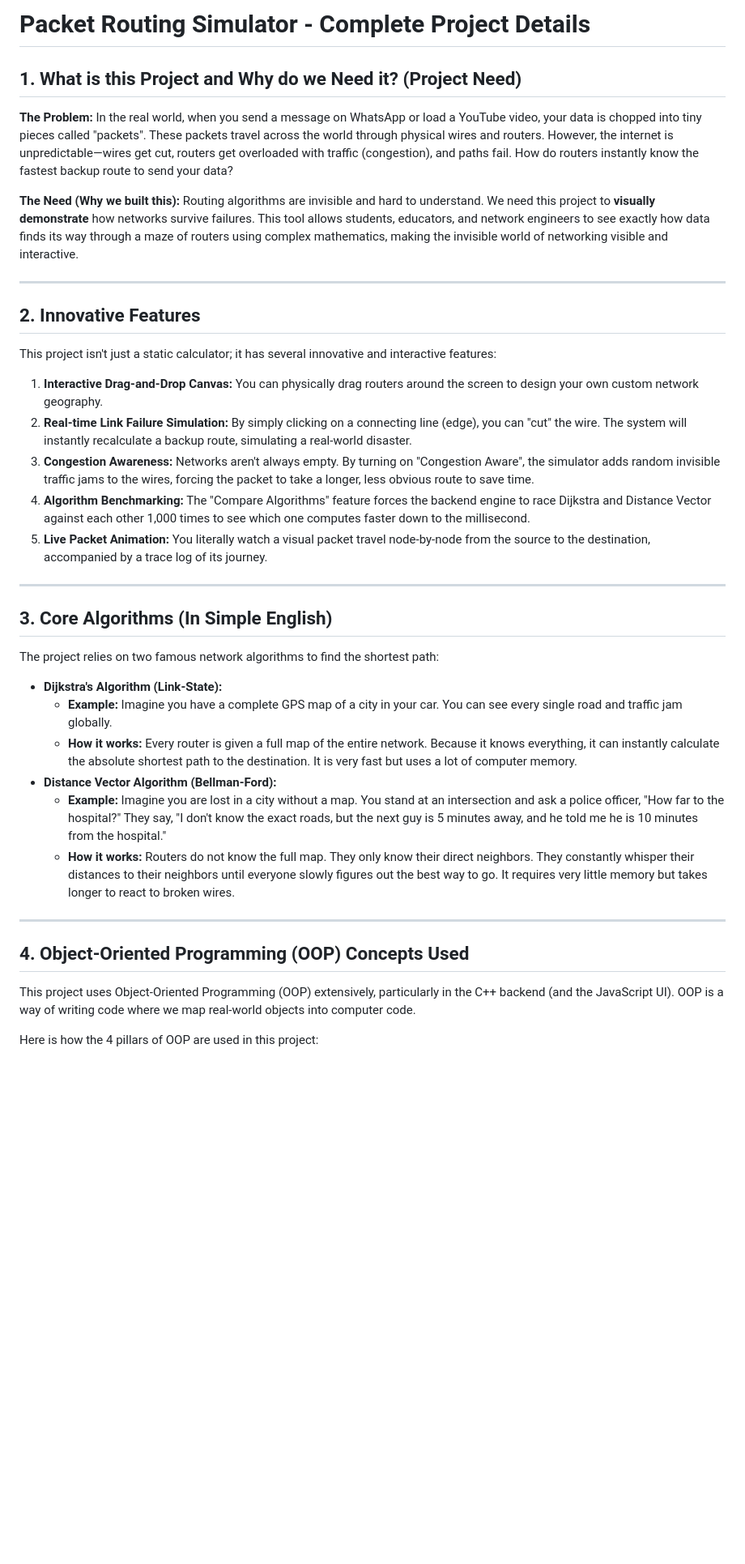
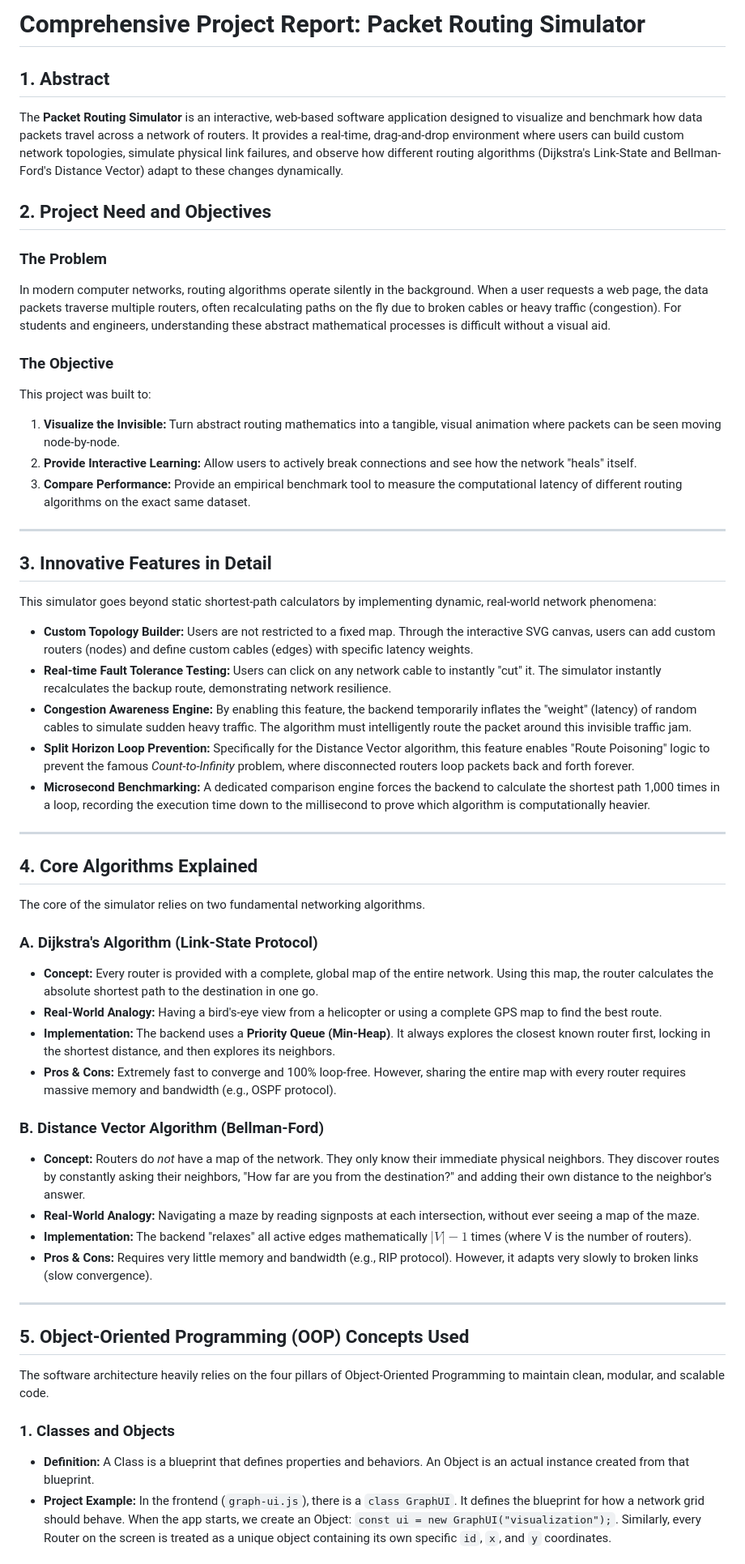
Before and after one commit to Aishwarya5913/PacketRoutingSimulator, a Markdown page: Project_Details.md, the part around one of its changes. Shown at 81% size. Drawn GitHub-style; blank space fills up the shorter version.

Commit message:
description of project

```diff
--- a/Project_Details.md
+++ b/Project_Details.md
@@ -1,38 +1,52 @@
-# Packet Routing Simulator - Complete Project Details
+# Comprehensive Project Report: Packet Routing Simulator
 
-## 1. What is this Project and Why do we Need it? (Project Need)
-**The Problem:**
-In the real world, when you send a message on WhatsApp or load a YouTube video, your data is chopped into tiny pieces called "packets". These packets travel across the world through physical wires and routers. However, the internet is unpredictable—wires get cut, routers get overloaded with traffic (congestion), and paths fail. How do routers instantly know the fastest backup route to send your data?
+## 1. Abstract
+The **Packet Routing Simulator** is an interactive, web-based software application designed to visualize and benchmark how data packets travel across a network of routers. It provides a real-time, drag-and-drop environment where users can build custom network topologies, simulate physical link failures, and observe how different routing algorithms (Dijkstra's Link-State and Bellman-Ford's Distance Vector) adapt to these changes dynamically.
 
-**The Need (Why we built this):**
-Routing algorithms are invisible and hard to understand. We need this project to **visually demonstrate** how networks survive failures. This tool allows students, educators, and network engineers to see exactly how data finds its way through a maze of routers using complex mathematics, making the invisible world of networking visible and interactive.
+## 2. Project Need and Objectives
+### The Problem
+In modern computer networks, routing algorithms operate silently in the background. When a user requests a web page, the data packets traverse multiple routers, often recalculating paths on the fly due to broken cables or heavy traffic (congestion). For students and engineers, understanding these abstract mathematical processes is difficult without a visual aid.
+
+### The Objective
+This project was built to:
+1. **Visualize the Invisible:** Turn abstract routing mathematics into a tangible, visual animation where packets can be seen moving node-by-node.
+2. **Provide Interactive Learning:** Allow users to actively break connections and see how the network "heals" itself.
+3. **Compare Performance:** Provide an empirical benchmark tool to measure the computational latency of different routing algorithms on the exact same dataset.
 
 ---
 
-## 2. Innovative Features
-This project isn't just a static calculator; it has several innovative and interactive features:
-1. **Interactive Drag-and-Drop Canvas:** You can physically drag routers around the screen to design your own custom network geography.
-2. **Real-time Link Failure Simulation:** By simply clicking on a connecting line (edge), you can "cut" the wire. The system will instantly recalculate a backup route, simulating a real-world disaster.
-3. **Congestion Awareness:** Networks aren't always empty. By turning on "Congestion Aware", the simulator adds random invisible traffic jams to the wires, forcing the packet to take a longer, less obvious route to save time.
-4. **Algorithm Benchmarking:** The "Compare Algorithms" feature forces the backend engine to race Dijkstra and Distance Vector against each other 1,000 times to see which one computes faster down to the millisecond.
-5. **Live Packet Animation:** You literally watch a visual packet travel node-by-node from the source to the destination, accompanied by a trace log of its journey.
+## 3. Innovative Features in Detail
+This simulator goes beyond static shortest-path calculators by implementing dynamic, real-world network phenomena:
+
+*   **Custom Topology Builder:** Users are not restricted to a fixed map. Through the interactive SVG canvas, users can add custom routers (nodes) and define custom cables (edges) with specific latency weights.
+*   **Real-time Fault Tolerance Testing:** Users can click on any network cable to instantly "cut" it. The simulator instantly recalculates the backup route, demonstrating network resilience.
+*   **Congestion Awareness Engine:** By enabling this feature, the backend temporarily inflates the "weight" (latency) of random cables to simulate sudden heavy traffic. The algorithm must intelligently route the packet around this invisible traffic jam.
+*   **Split Horizon Loop Prevention:** Specifically for the Distance Vector algorithm, this feature enables "Route Poisoning" logic to prevent the famous *Count-to-Infinity* problem, where disconnected routers loop packets back and forth forever.
+*   **Microsecond Benchmarking:** A dedicated comparison engine forces the backend to calculate the shortest path 1,000 times in a loop, recording the execution time down to the millisecond to prove which algorithm is computationally heavier.
 
 ---
 
-## 3. Core Algorithms (In Simple English)
-The project relies on two famous network algorithms to find the shortest path:
+## 4. Core Algorithms Explained
+The core of the simulator relies on two fundamental networking algorithms.
 
-*   **Dijkstra's Algorithm (Link-State):**
-    *   **Example:** Imagine you have a complete GPS map of a city in your car. You can see every single road and traffic jam globally.
-    *   **How it works:** Every router is given a full map of the entire network. Because it knows everything, it can instantly calculate the absolute shortest path to the destination. It is very fast but uses a lot of computer memory.
-*   **Distance Vector Algorithm (Bellman-Ford):**
-    *   **Example:** Imagine you are lost in a city without a map. You stand at an intersection and ask a police officer, "How far to the hospital?" They say, "I don't know the exact roads, but the next guy is 5 minutes away, and he told me he is 10 minutes from the hospital."
-    *   **How it works:** Routers do not know the full map. They only know their direct neighbors. They constantly whisper their distances to their neighbors until everyone slowly figures out the best way to go. It requires very little memory but takes longer to react to broken wires.
+### A. Dijkstra's Algorithm (Link-State Protocol)
+*   **Concept:** Every router is provided with a complete, global map of the entire network. Using this map, the router calculates the absolute shortest path to the destination in one go.
+*   **Real-World Analogy:** Having a bird's-eye view from a helicopter or using a complete GPS map to find the best route.
+*   **Implementation:** The backend uses a **Priority Queue (Min-Heap)**. It always explores the closest known router first, locking in the shortest distance, and then explores its neighbors.
+*   **Pros & Cons:** Extremely fast to converge and 100% loop-free. However, sharing the entire map with every router requires massive memory and bandwidth (e.g., OSPF protocol).
+
+### B. Distance Vector Algorithm (Bellman-Ford)
+*   **Concept:** Routers do *not* have a map of the network. They only know their immediate physical neighbors. They discover routes by constantly asking their neighbors, "How far are you from the destination?" and adding their own distance to the neighbor's answer.
+*   **Real-World Analogy:** Navigating a maze by reading signposts at each intersection, without ever seeing a map of the maze.
+*   **Implementation:** The backend "relaxes" all active edges mathematically $|V| - 1$ times (where V is the number of routers).
+*   **Pros & Cons:** Requires very little memory and bandwidth (e.g., RIP protocol). However, it adapts very slowly to broken links (slow convergence).
 
 ---
 
-## 4. Object-Oriented Programming (OOP) Concepts Used
-This project uses Object-Oriented Programming (OOP) extensively, particularly in the C++ backend (and the JavaScript UI). OOP is a way of writing code where we map real-world objects into computer code.
+## 5. Object-Oriented Programming (OOP) Concepts Used
+The software architecture heavily relies on the four pillars of Object-Oriented Programming to maintain clean, modular, and scalable code.
 
-Here is how the 4 pillars of OOP are used in this project:
+### 1. Classes and Objects
+*   **Definition:** A Class is a blueprint that defines properties and behaviors. An Object is an actual instance created from that blueprint.
+*   **Project Example:** In the frontend (`graph-ui.js`), there is a `class GraphUI`. It defines the blueprint for how a network grid should behave. When the app starts, we create an Object: `const ui = new GraphUI("visualization");`. Similarly, every Router on the screen is treated as a unique object containing its own specific `id`, `x`, and `y` coordinates.
 
```
Also changed, not shown: other parts of Project_Details.md (+23 -26 lines).
